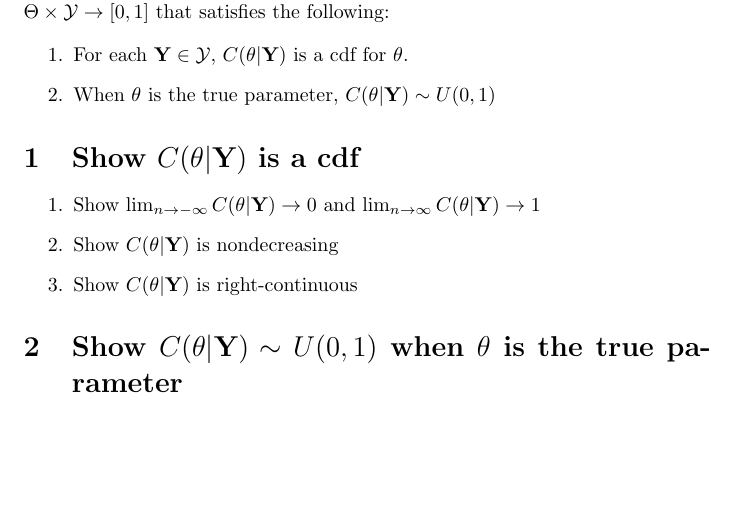
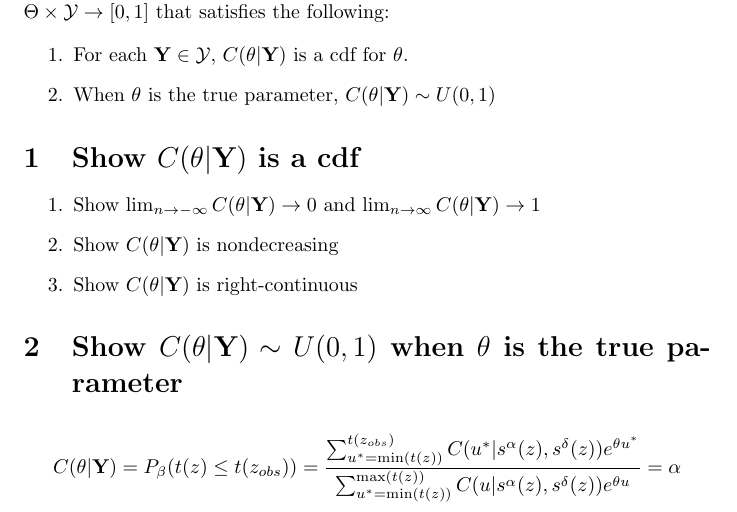
Before and after one commit to travisander7/cd_research, a LaTeX document (papers/cd_math.tex): part of the page, cut so that both start at the same text, the shorter picture padded with empty space. Compiled offline with pdfLaTeX.

Commit message:
Derived CD equation

```diff
--- a/papers/cd_math.tex
+++ b/papers/cd_math.tex
@@ -23,4 +23,8 @@ Let $\theta \in \Theta$ and $\textbf{Y} \in \mathcal{Y}$. A confidence distribut
 
 \section{Show $C(\theta|\textbf{Y}) \sim U(0, 1)$ when $\theta$ is the true parameter}
 
+\begin{align*}
+  C(\theta|\textbf{Y}) = P_\beta(t(z) \leq t(z_{obs})) &= \frac{\sum_{u^*=\text{min}(t(z))}^{t(z_{obs})} C(u^*|s^\alpha(z), s^\delta(z))e^{\theta u^*}}{\sum_{u^*=\text{min}(t(z))}^{\text{max}(t(z))} C(u|s^\alpha(z), s^\delta(z))e^{\theta u}} = \alpha \\
+\end{align*}
+
 \end{document}
```
